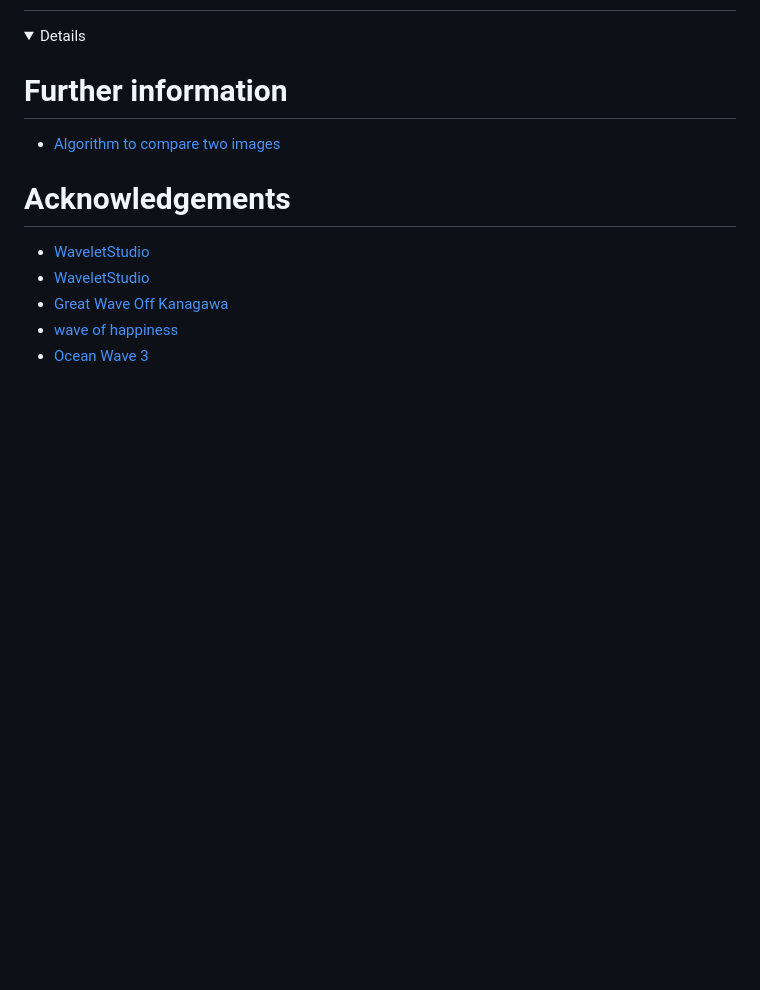
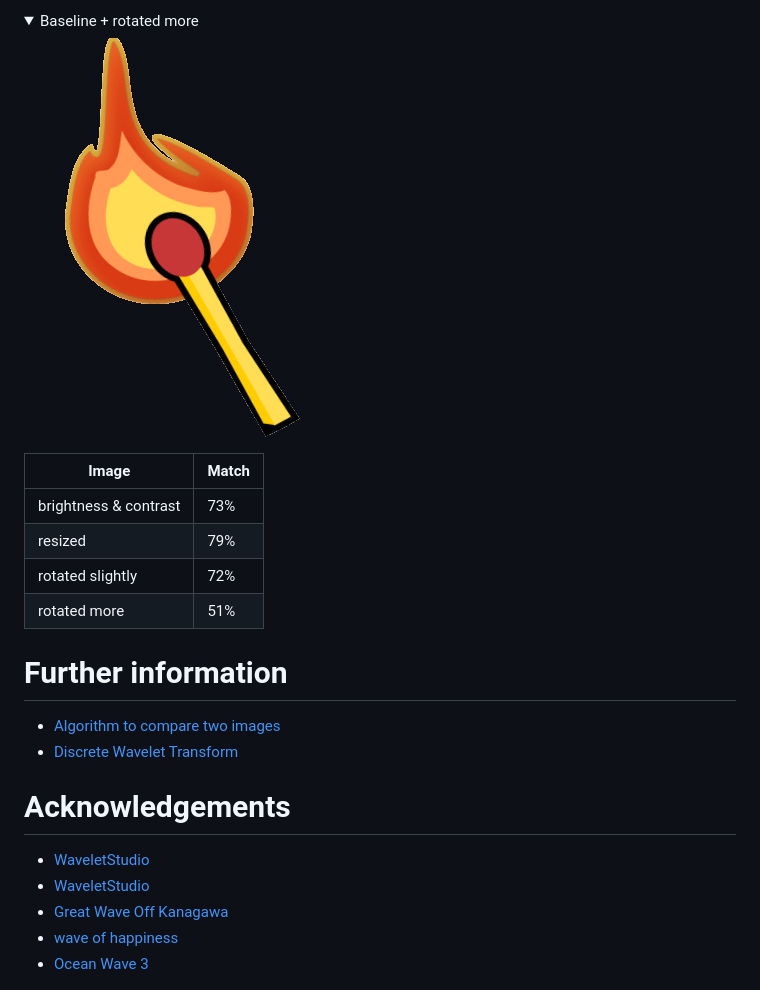
Before and after one commit to TrevorDArcyEvans/ImageWave, a Markdown page: README.md, the part around one of its changes. Rendered like a GitHub page; pictures changed too: Images/open-clipart-270289-rot-more.png (added); folded sections open; blank space fills up the shorter version.

```diff
--- a/README.md
+++ b/README.md
@@ -12,8 +40,24 @@ A less simple method to match images
+</details>
+
+<details>
+  <summary>Baseline + rotated more</summary>
+
+![](Images/open-clipart-270289-rot-more.png)
+
+</details>
+
+| Image                 | Match |
+|-----------------------|-------|
+| brightness & contrast | 73%   |
+| resized               | 79%   |
+| rotated slightly      | 72%   |
+| rotated more          | 51%   |
 
 </details>
 
 # Further information
 * [Algorithm to compare two images](https://stackoverflow.com/questions/23931/algorithm-to-compare-two-images)
+* [Discrete Wavelet Transform](https://en.wikipedia.org/wiki/Discrete_wavelet_transform)
 
 # Acknowledgements
 * [WaveletStudio](https://github.com/DragonLi/waveletstudio)
```
Also changed, not shown: other parts of README.md (+28 -0 lines), Images/open-clipart-270289-bright.png (added), Images/open-clipart-270289-resize.png (added), Images/open-clipart-270289-rot.png (added), Images/open-clipart-270289.png (added), 2 other files.
